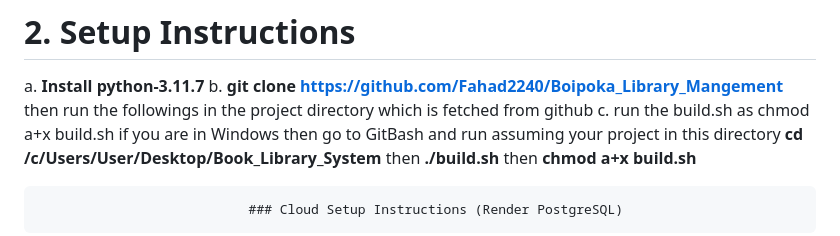
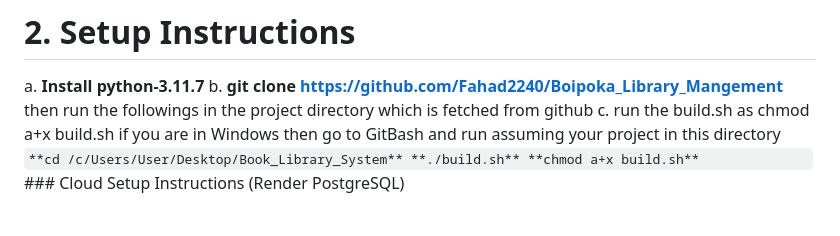
Before and after one commit to Fahad2240/Boipoka_Library_Mangement, a Markdown page: README.md, the part around the change. GitHub-like rendering.

````diff
--- a/README.md
+++ b/README.md
@@ -11,10 +11,11 @@ The Boipoka application is designed to facilitate the management of a library sy
     then run the followings in the project directory which is fetched from github
    c. run the build.sh as chmod a+x build.sh if you are in Windows then go to GitBash
 	and run assuming your project in this directory
+ 	```
 		**cd /c/Users/User/Desktop/Book_Library_System**
-	then    **./build.sh**
-	then   	**chmod a+x build.sh**
-
+		**./build.sh**
+	   	**chmod a+x build.sh**
+	```
 	    				       ### Cloud Setup Instructions (Render PostgreSQL)
 1. **Database URL**: Your Django project should already have a `DATABASE_URL` environment variable set up on Render's dashboard. The `DATABASE_URL` contains all the necessary connection info to your PostgreSQL database.
    - The connection string will look something like: `postgres://username:password@hostname:port/dbname`.
````
